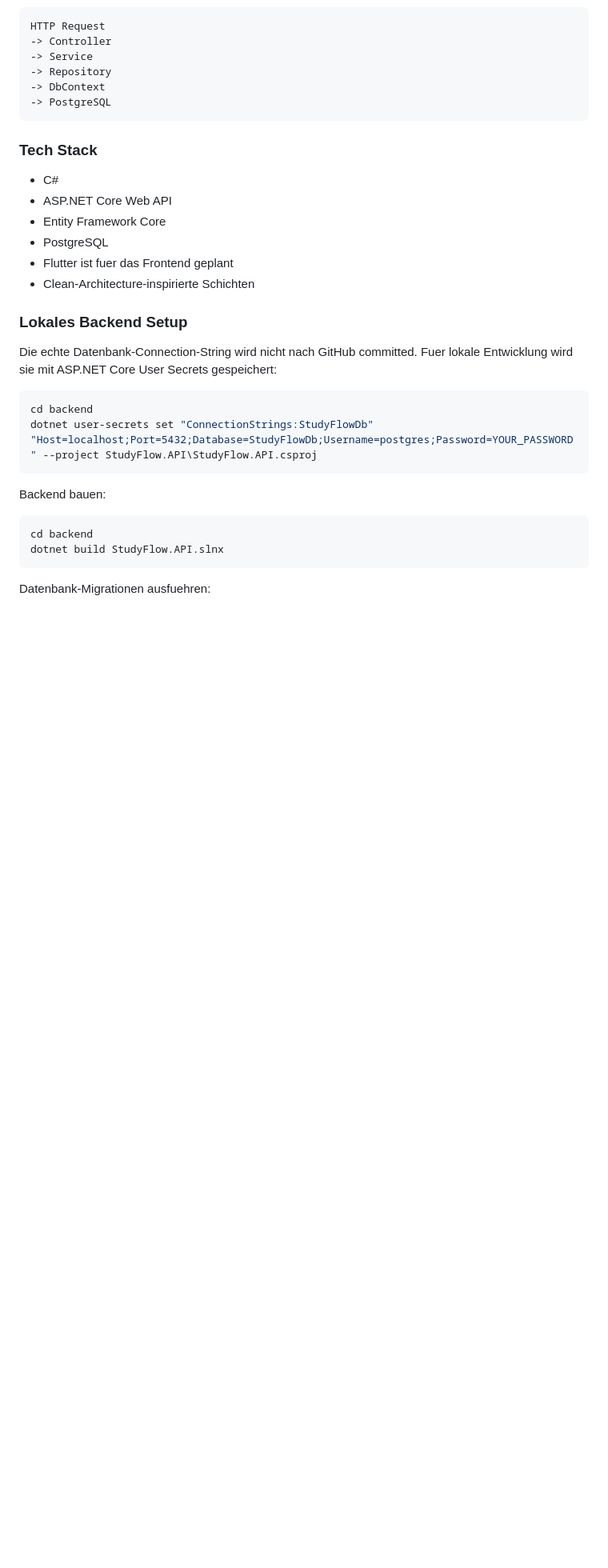
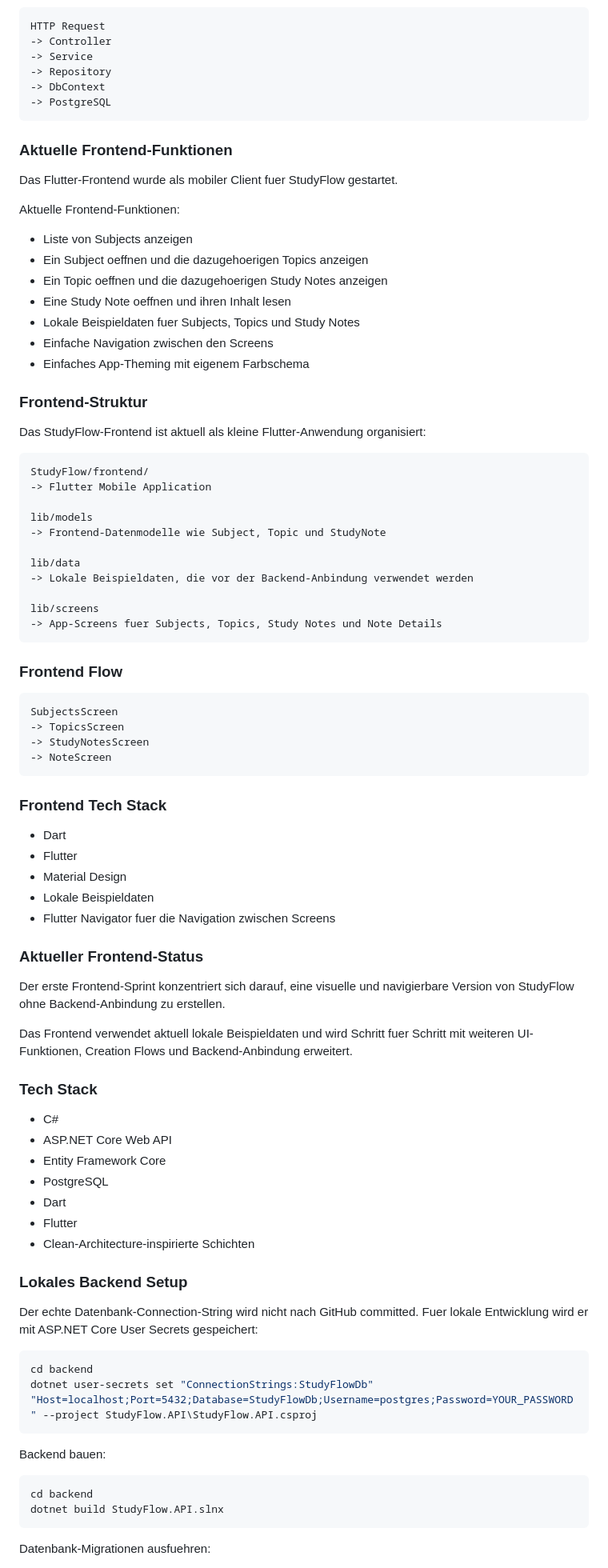
Before and after one commit to JamelMM/StudyFlow, a Markdown page: README.md, the part around one of its changes. Shown at 80% size. Drawn GitHub-style; blank space fills up the shorter version.

Commit message:
Enhance README with Flutter frontend details
Updated README to reflect the addition of a Flutter frontend and its current features, structure, and tech stack.

````diff
--- a/README.md
+++ b/README.md
@@ -147,19 +212,75 @@ HTTP Request
 -> PostgreSQL
 ```
 
+### Aktuelle Frontend-Funktionen
+
+Das Flutter-Frontend wurde als mobiler Client fuer StudyFlow gestartet.
+
+Aktuelle Frontend-Funktionen:
+
+- Liste von Subjects anzeigen
+- Ein Subject oeffnen und die dazugehoerigen Topics anzeigen
+- Ein Topic oeffnen und die dazugehoerigen Study Notes anzeigen
+- Eine Study Note oeffnen und ihren Inhalt lesen
+- Lokale Beispieldaten fuer Subjects, Topics und Study Notes
+- Einfache Navigation zwischen den Screens
+- Einfaches App-Theming mit eigenem Farbschema
+
+### Frontend-Struktur
+
+Das StudyFlow-Frontend ist aktuell als kleine Flutter-Anwendung organisiert:
+
+```text
+StudyFlow/frontend/
+-> Flutter Mobile Application
+
+lib/models
+-> Frontend-Datenmodelle wie Subject, Topic und StudyNote
+
+lib/data
+-> Lokale Beispieldaten, die vor der Backend-Anbindung verwendet werden
+
+lib/screens
+-> App-Screens fuer Subjects, Topics, Study Notes und Note Details
+```
+
+### Frontend Flow
+
+```text
+SubjectsScreen
+-> TopicsScreen
+-> StudyNotesScreen
+-> NoteScreen
+```
+
+### Frontend Tech Stack
+
+- Dart
+- Flutter
+- Material Design
+- Lokale Beispieldaten
+- Flutter Navigator fuer die Navigation zwischen Screens
+
+### Aktueller Frontend-Status
+
+Der erste Frontend-Sprint konzentriert sich darauf, eine visuelle und navigierbare Version von StudyFlow ohne Backend-Anbindung zu erstellen.
+
+Das Frontend verwendet aktuell lokale Beispieldaten und wird Schritt fuer Schritt mit weiteren UI-Funktionen, Creation Flows und Backend-Anbindung erweitert.
+
 ### Tech Stack
 
 - C#
 - ASP.NET Core Web API
 - Entity Framework Core
 - PostgreSQL
-- Flutter ist fuer das Frontend geplant
+- Dart
+- Flutter
 - Clean-Architecture-inspirierte Schichten
 
 ### Lokales Backend Setup
 
-Die echte Datenbank-Connection-String wird nicht nach GitHub committed.
-Fuer lokale Entwicklung wird sie mit ASP.NET Core User Secrets gespeichert:
+Der echte Datenbank-Connection-String wird nicht nach GitHub committed.
+Fuer lokale Entwicklung wird er mit ASP.NET Core User Secrets gespeichert:
 
 ```powershell
 cd backend
````
Also changed, not shown: other parts of README.md (+72 -7 lines).
